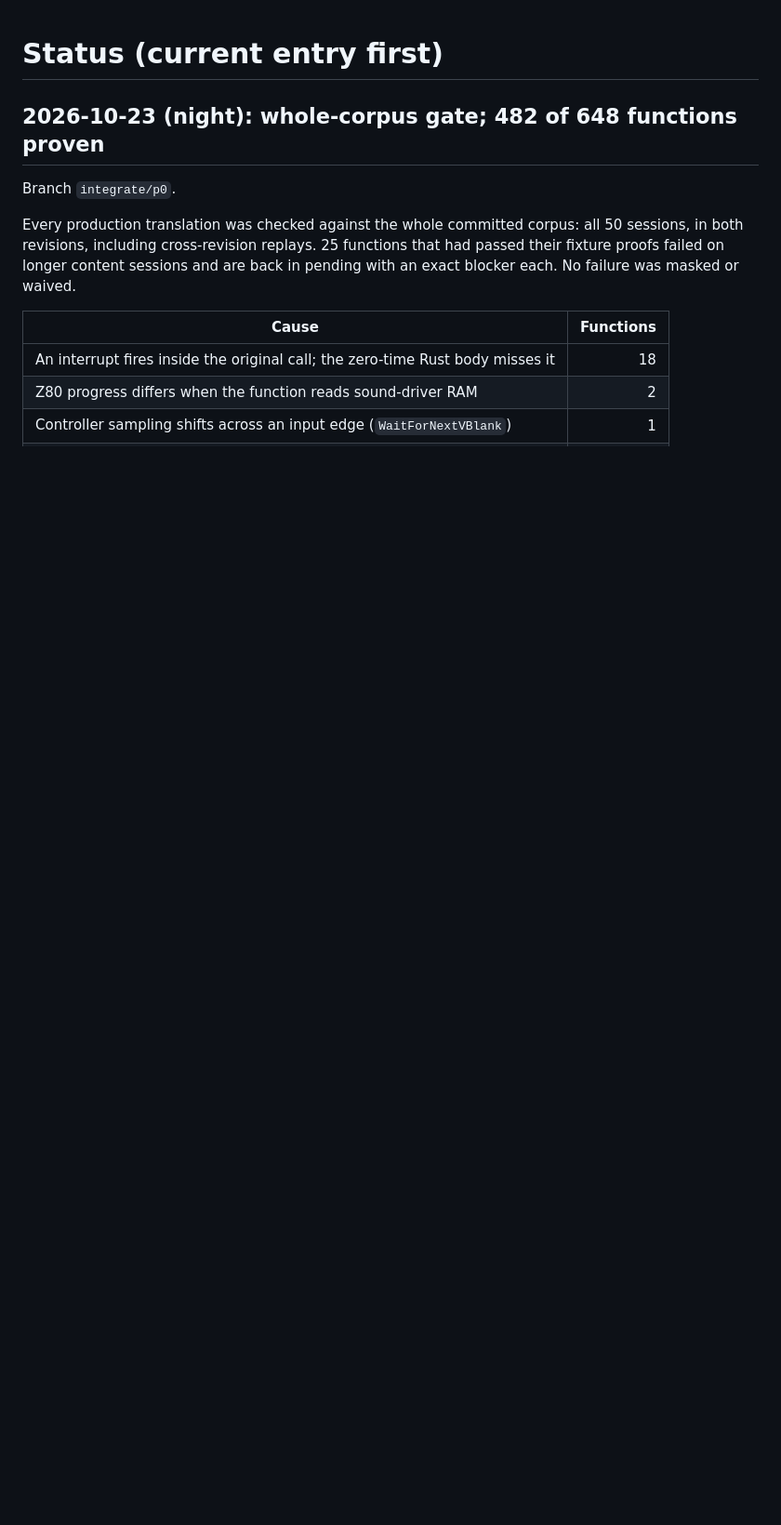
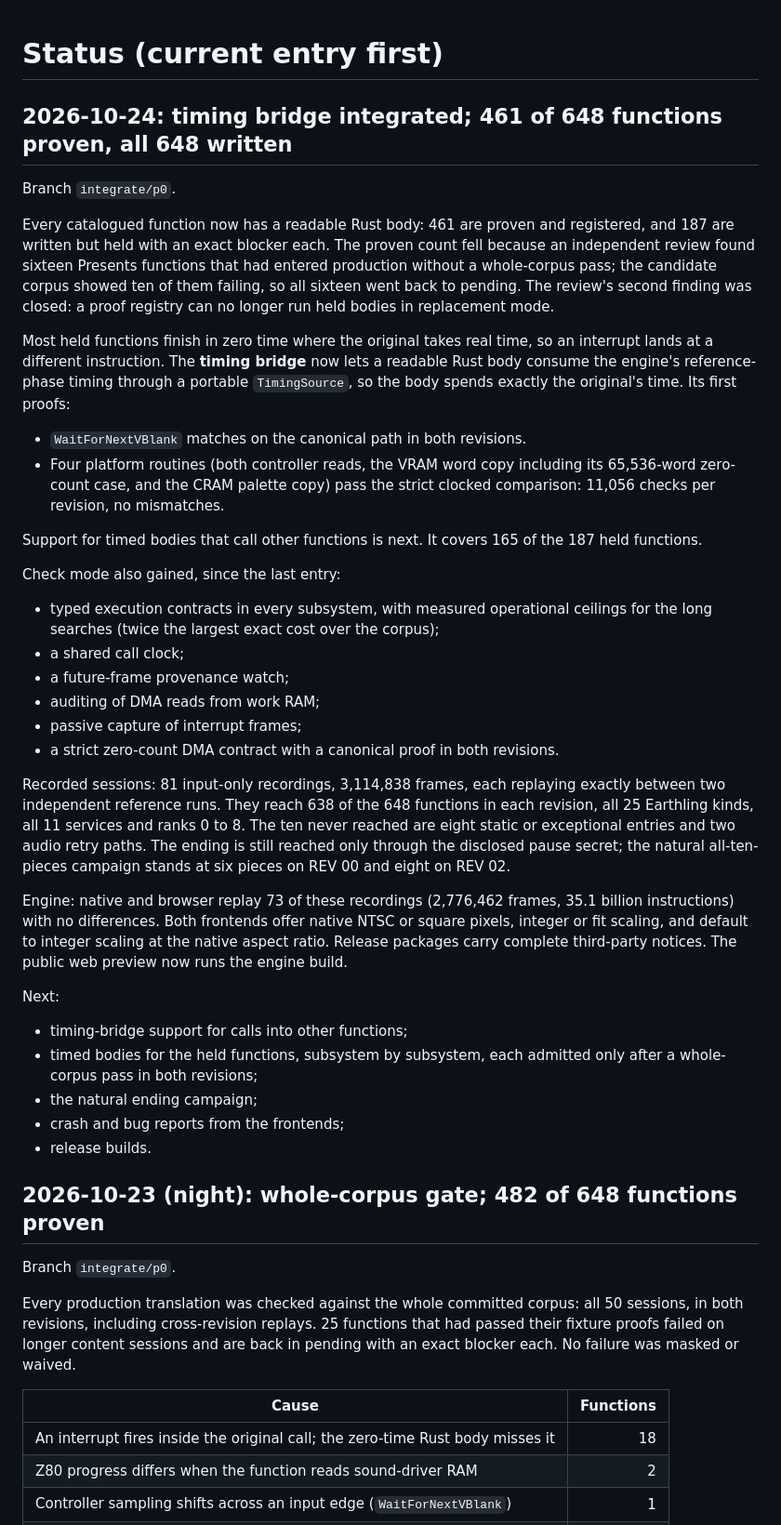
Before and after one commit to mschienbein/toejam-earl-port, a Markdown page: docs/STATUS.md, the part around the change. Shown at 93% size. GitHub-like rendering; blank space fills up the shorter version.

Commit message:
Docs: STATUS entry for the timing bridge and review (461 proven, 187 held, all 648 written); RESUME guide for picking the project up

```diff
--- a/docs/STATUS.md
+++ b/docs/STATUS.md
@@ -1,4 +1,59 @@
 # Status (current entry first)
+
+## 2026-10-24: timing bridge integrated; 461 of 648 functions proven, all 648 written
+
+Branch `integrate/p0`.
+
+Every catalogued function now has a readable Rust body: 461 are proven and registered, and 187
+are written but held with an exact blocker each. The proven count fell because an independent
+review found sixteen Presents functions that had entered production without a whole-corpus
+pass; the candidate corpus showed ten of them failing, so all sixteen went back to pending. The
+review's second finding was closed: a proof registry can no longer run held bodies in
+replacement mode.
+
+Most held functions finish in zero time where the original takes real time, so an interrupt
+lands at a different instruction. The **timing bridge** now lets a readable Rust body consume
+the engine's reference-phase timing through a portable `TimingSource`, so the body spends
+exactly the original's time. Its first proofs:
+
+- `WaitForNextVBlank` matches on the canonical path in both revisions.
+- Four platform routines (both controller reads, the VRAM word copy including its 65,536-word
+  zero-count case, and the CRAM palette copy) pass the strict clocked comparison: 11,056 checks
+  per revision, no mismatches.
+
+Support for timed bodies that call other functions is next. It covers 165 of the 187 held
+functions.
+
+Check mode also gained, since the last entry:
+
+- typed execution contracts in every subsystem, with measured operational ceilings for the long
+  searches (twice the largest exact cost over the corpus);
+- a shared call clock;
+- a future-frame provenance watch;
+- auditing of DMA reads from work RAM;
+- passive capture of interrupt frames;
+- a strict zero-count DMA contract with a canonical proof in both revisions.
+
+Recorded sessions: 81 input-only recordings, 3,114,838 frames, each replaying exactly between
+two independent reference runs. They reach 638 of the 648 functions in each revision, all 25
+Earthling kinds, all 11 services and ranks 0 to 8. The ten never reached are eight static or
+exceptional entries and two audio retry paths. The ending is still reached only through the
+disclosed pause secret; the natural all-ten-pieces campaign stands at six pieces on REV 00 and
+eight on REV 02.
+
+Engine: native and browser replay 73 of these recordings (2,776,462 frames, 35.1 billion
+instructions) with no differences. Both frontends offer native NTSC or square pixels, integer
+or fit scaling, and default to integer scaling at the native aspect ratio. Release packages
+carry complete third-party notices. The public web preview now runs the engine build.
+
+Next:
+
+- timing-bridge support for calls into other functions;
+- timed bodies for the held functions, subsystem by subsystem, each admitted only after a
+  whole-corpus pass in both revisions;
+- the natural ending campaign;
+- crash and bug reports from the frontends;
+- release builds.
 
 ## 2026-10-23 (night): whole-corpus gate; 482 of 648 functions proven
 
```
Also changed, not shown: docs/RESUME.md (added, +85 -0 lines).
